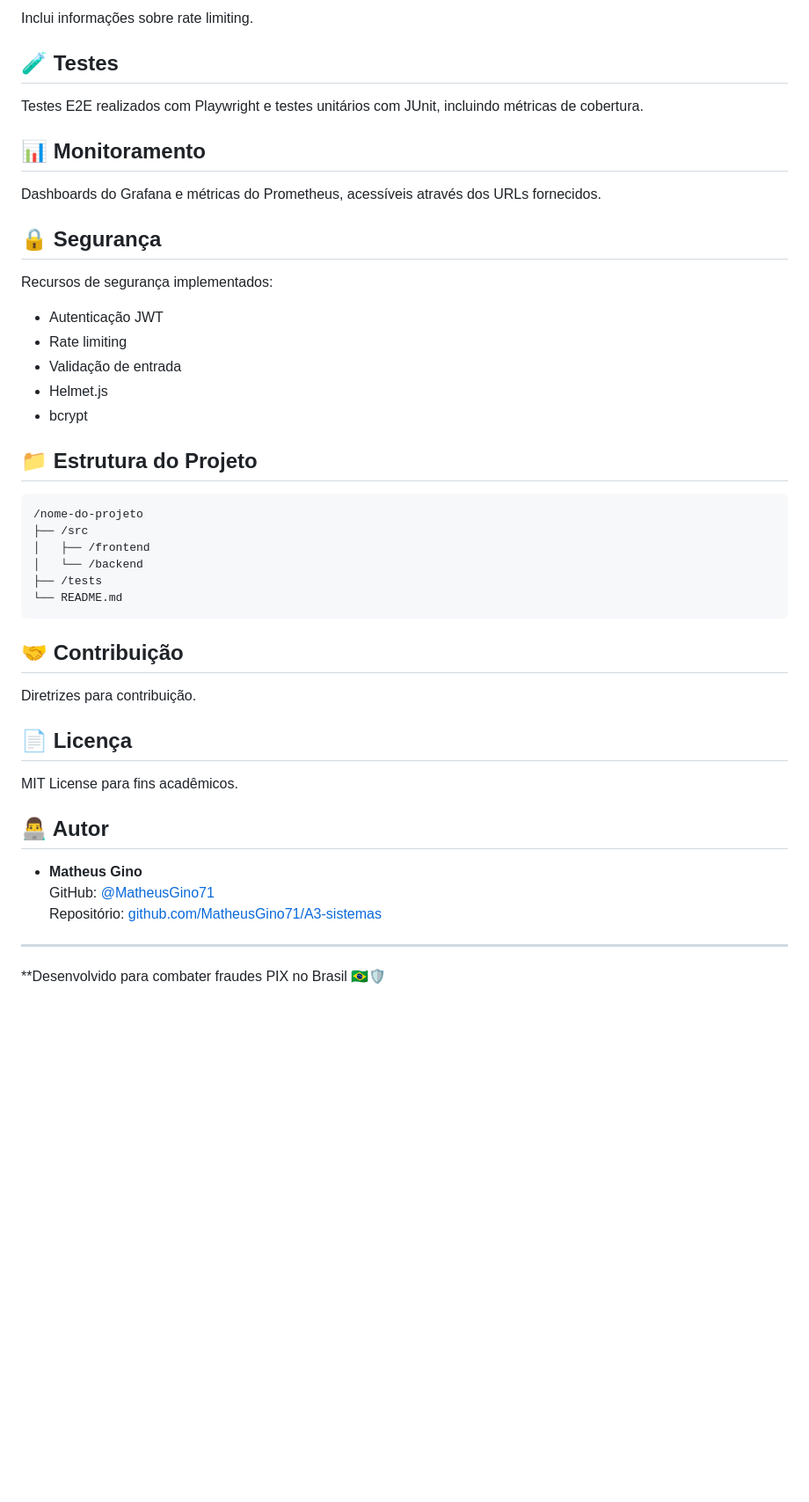
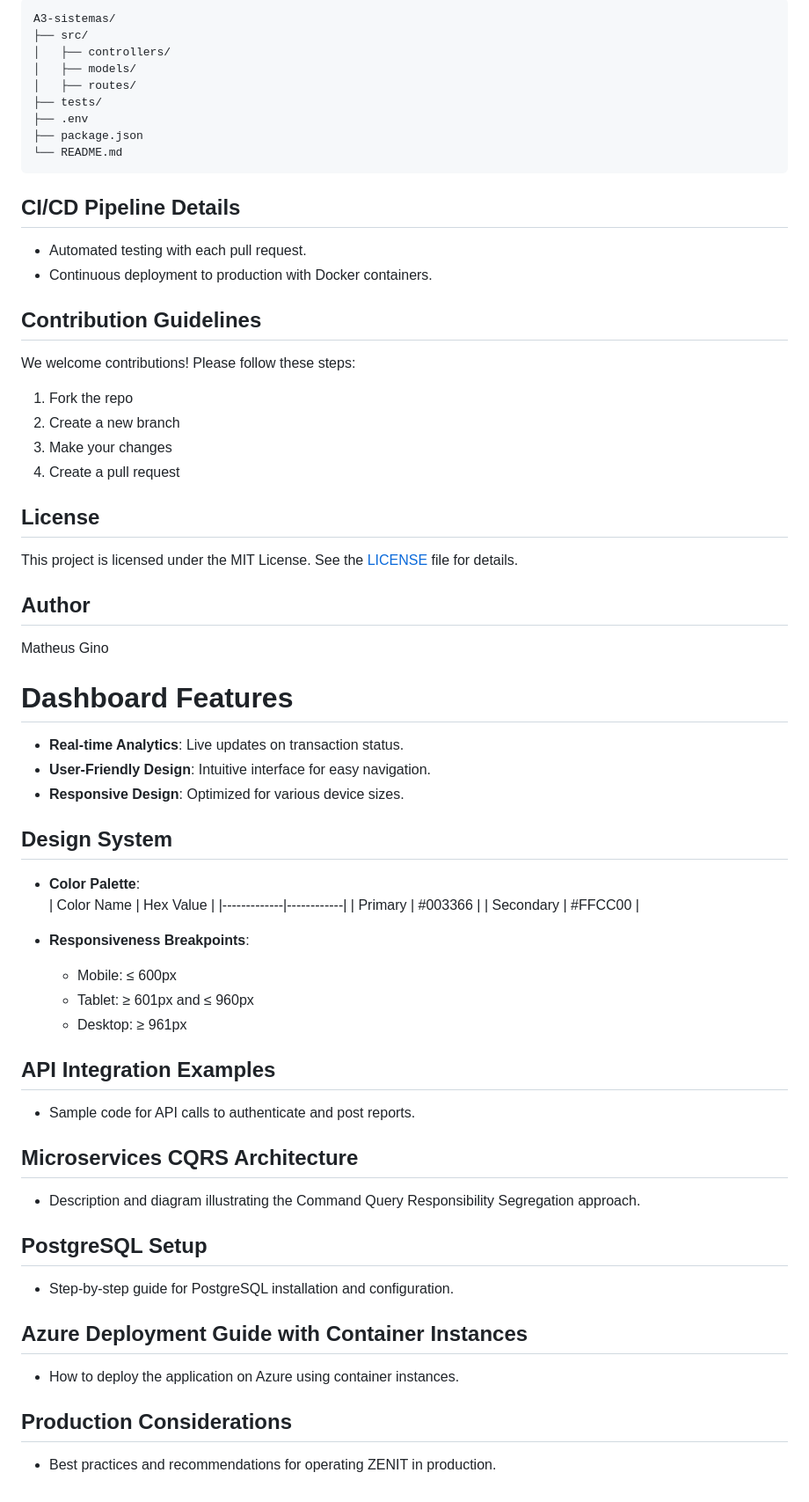
Before and after one commit to MatheusGino71/A3-sistemas, a Markdown page: README.md, the part around the change printed below. Shown: that part at 88% size. Rendered like a GitHub page; blank space fills up the shorter version.

Commit message:
docs: comprehensive README without emojis with complete project documentation

````diff
--- a/README.md
+++ b/README.md
@@ -120,47 +106,59 @@ Endpoints principais:
-Inclui informações sobre rate limiting.
-
-## 🧪 Testes
-
-Testes E2E realizados com Playwright e testes unitários com JUnit, incluindo métricas de cobertura.
-
-## 📊 Monitoramento
-
-Dashboards do Grafana e métricas do Prometheus, acessíveis através dos URLs fornecidos.
-
-## 🔒 Segurança
-
-Recursos de segurança implementados:
-- Autenticação JWT
-- Rate limiting
-- Validação de entrada
-- Helmet.js
-- bcrypt
-
-## 📁 Estrutura do Projeto
-
-```
-/nome-do-projeto
-├── /src
-│   ├── /frontend
-│   └── /backend
-├── /tests
+A3-sistemas/
+├── src/
+│   ├── controllers/
+│   ├── models/
+│   ├── routes/
+├── tests/
+├── .env
+├── package.json
 └── README.md
 ```
 
-## 🤝 Contribuição
+## CI/CD Pipeline Details
+- Automated testing with each pull request.
+- Continuous deployment to production with Docker containers.
 
-Diretrizes para contribuição.
+## Contribution Guidelines
+We welcome contributions! Please follow these steps:
+1. Fork the repo
+2. Create a new branch
+3. Make your changes
+4. Create a pull request
 
-## 📄 Licença
+## License
+This project is licensed under the MIT License. See the [LICENSE](LICENSE) file for details.
 
-MIT License para fins acadêmicos.
+## Author
+Matheus Gino
 
-## 👨‍💻 Autor
+# Dashboard Features
+- **Real-time Analytics**: Live updates on transaction status.
+- **User-Friendly Design**: Intuitive interface for easy navigation.
+- **Responsive Design**: Optimized for various device sizes.
 
-- **Matheus Gino**
-  GitHub: [@MatheusGino71](https://github.com/MatheusGino71)
-  Repositório: [github.com/MatheusGino71/A3-sistemas](https://github.com/MatheusGino71/A3-sistemas)
+## Design System
+- **Color Palette**:
+  | Color Name  | Hex Value  |
+  |-------------|------------|
+  | Primary     | #003366    |
+  | Secondary   | #FFCC00    |
 
----
+- **Responsiveness Breakpoints**:
+  - Mobile:  ≤ 600px
+  - Tablet:  ≥ 601px and ≤ 960px
+  - Desktop: ≥ 961px
 
-**Desenvolvido para combater fraudes PIX no Brasil 🇧🇷🛡️
+## API Integration Examples
+- Sample code for API calls to authenticate and post reports.
+
+## Microservices CQRS Architecture
+- Description and diagram illustrating the Command Query Responsibility Segregation approach.
+
+## PostgreSQL Setup
+- Step-by-step guide for PostgreSQL installation and configuration.
+
+## Azure Deployment Guide with Container Instances
+- How to deploy the application on Azure using container instances.
+
+## Production Considerations
+- Best practices and recommendations for operating ZENIT in production.
````
Also changed, not shown: other parts of README.md (+88 -102 lines).
